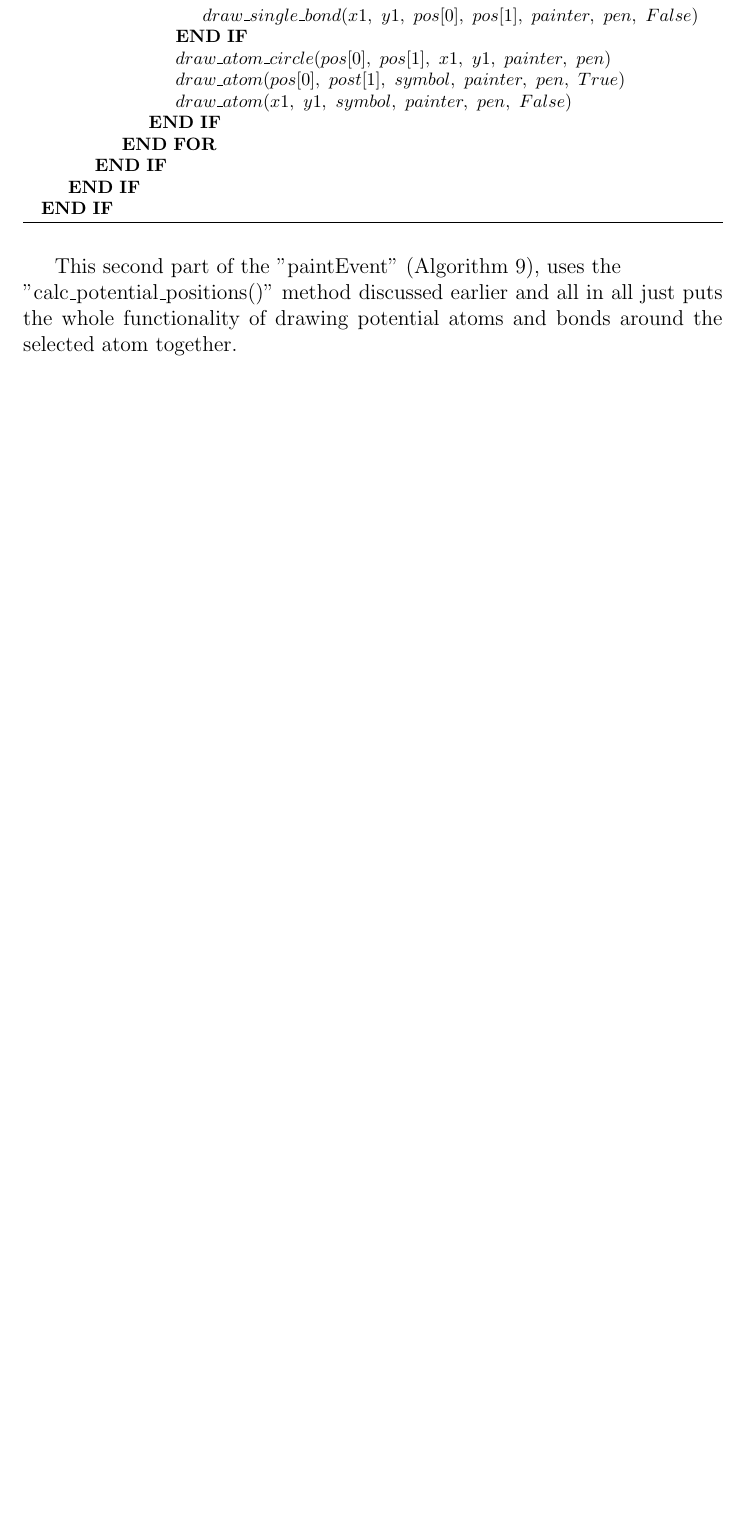
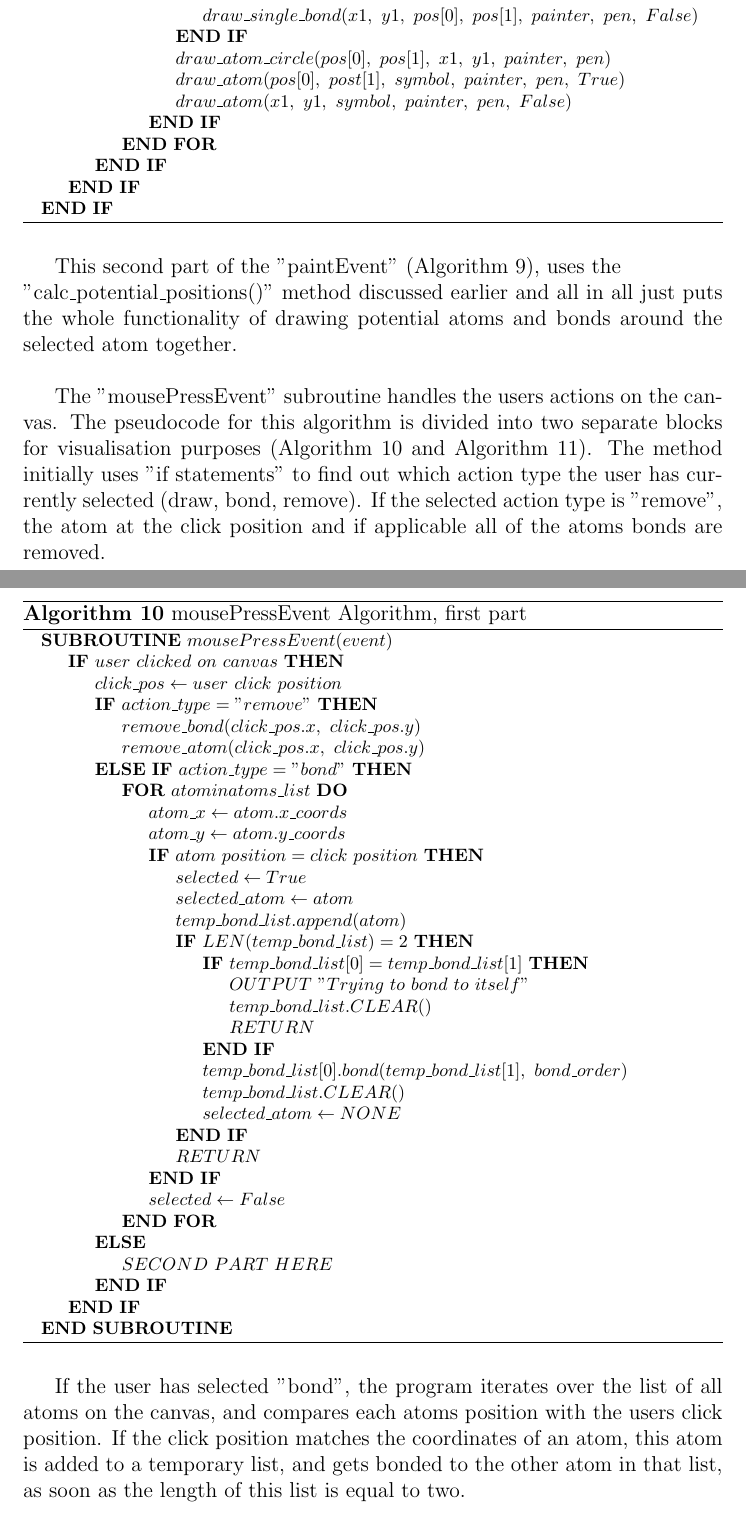
Before and after one commit to Tom0603/ChemBox, a LaTeX document (Documentation/ChemBox_Documentation.tex): part of page 34 of 35 before the commit and two parts of pages 35 and 36 of 38 after it, the two joined at a grey line, cut so that both start at the same text, the shorter picture padded with empty space. Compiled offline with pdfLaTeX.

Commit message:
added mousePressEvent docs + finished chemeditor docs

```diff
--- a/Documentation/ChemBox_Documentation.tex
+++ b/Documentation/ChemBox_Documentation.tex
@@ -1064,3 +1072,48 @@ As explained in an earlier part, it is essential to follow a certain hierarchy s
 This second part of the "paintEvent" (Algorithm \ref{alg:paintevent_second}), uses the\\
 "calc\_potential\_positions()" method discussed earlier and all in all just puts the whole functionality of drawing potential atoms and bonds around the selected atom together.\\
 
+The "mousePressEvent" subroutine handles the users actions on the canvas. The pseudocode for this algorithm is divided into two separate blocks for visualisation purposes (Algorithm \ref{alg:mousePressEvent_one} and Algorithm \ref{alg:mousePressEvent_two}). The method initially uses "if statements" to find out which action type the user has currently selected (draw, bond, remove). If the selected action type is "remove", the atom at the click position and if applicable all of the atoms bonds are removed.\\
+
+\newpage
+
+\begin{algorithm}
+\footnotesize
+\caption{mousePressEvent Algorithm, first part}\label{alg:mousePressEvent_one}
+\begin{algorithmic}
+\Function{$mousePressEvent$}{$event$}
+\If{$ user\ clicked\ on\ canvas$}
+	\State $ click\_pos\gets user\ click\ position$
+	\If{$ action\_type = "remove"$}
+		\State $ remove\_bond(click\_pos.x,\ click\_pos.y)$
+		\State $ remove\_atom(click\_pos.x,\ click\_pos.y)$
+	\ElsIf{$ action\_type = "bond"$}
+		\For{$ atom in atoms\_list$}
+			\State $ atom\_x\gets atom.x\_coords$
+			\State $ atom\_y\gets atom.y\_coords$
+			\If{$ atom\ position = click\ position$}
+				\State $ selected\gets True$
+				\State $ selected\_atom\gets atom$
+				\State $ temp\_bond\_list.append(atom)$
+				\If{$ LEN(temp\_bond\_list) = 2$}
+					\If{$ temp\_bond\_list[0] = temp\_bond\_list[1]$}
+						\State $ OUTPUT\ "Trying\ to\ bond\ to\ itself"$
+						\State $ temp\_bond\_list.CLEAR()$
+						\State $ RETURN$
+					\EndIf
+					\State $ temp\_bond\_list[0].bond(temp\_bond\_list[1],\ bond\_order)$
+					\State $ temp\_bond\_list.CLEAR()$
+					\State $ selected\_atom\gets NONE$
+				\EndIf
+				\State $ RETURN$
+			\EndIf
+			\State $ selected\gets False$
+		\EndFor
+	\Else
+		\State $ SECOND\ PART\ HERE$
+	\EndIf
+\EndIf
+\EndFunction
+\end{algorithmic}
+\end{algorithm}
+
+If the user has selected "bond", the program iterates over the list of all atoms on the canvas, and compares each atoms position with the users click position. If the click position matches the coordinates of an atom, this atom is added to a temporary list, and gets bonded to the other atom in that list, as soon as the length of this list is equal to two.
```
Also changed, not shown: Documentation/ChemBox_Documentation.pdf, Documentation/ChemBox_Documentation.tex (45 more changed lines), 4 other files.
